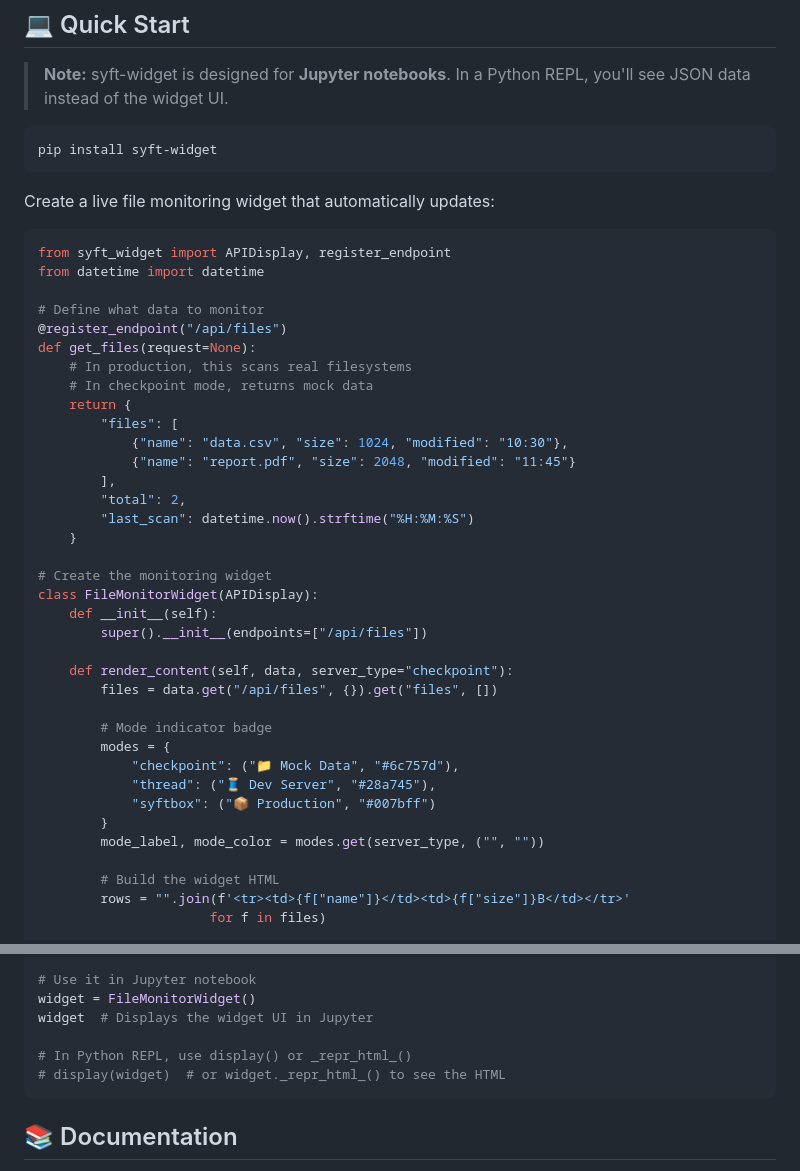
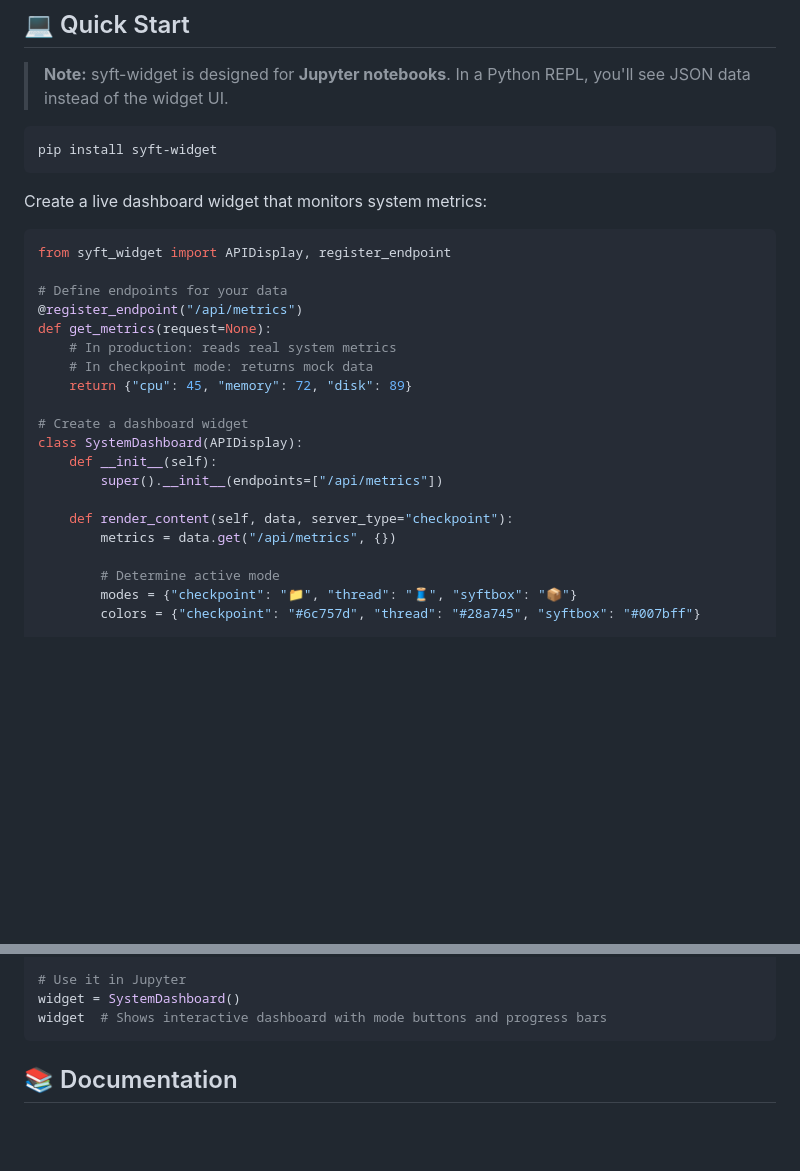
Before and after one commit to OpenMined/syft-widget, a Markdown page: README.md, 2 parts joined by grey strips. GitHub-like rendering; blank space fills up the shorter version.

````diff
--- a/README.md
+++ b/README.md
@@ -28,44 +28,28 @@ Your widgets automatically transition between modes, so users **never see a brok
 pip install syft-widget
 ```
 
-Create a live file monitoring widget that automatically updates:
+Create a live dashboard widget that monitors system metrics:
 
 ```python
 from syft_widget import APIDisplay, register_endpoint
-from datetime import datetime
 
-# Define what data to monitor
-@register_endpoint("/api/files")
-def get_files(request=None):
-    # In production, this scans real filesystems
-    # In checkpoint mode, returns mock data
-    return {
-        "files": [
-            {"name": "data.csv", "size": 1024, "modified": "10:30"},
-            {"name": "report.pdf", "size": 2048, "modified": "11:45"}
-        ],
-        "total": 2,
-        "last_scan": datetime.now().strftime("%H:%M:%S")
-    }
+# Define endpoints for your data
+@register_endpoint("/api/metrics")
+def get_metrics(request=None):
+    # In production: reads real system metrics
+    # In checkpoint mode: returns mock data
+    return {"cpu": 45, "memory": 72, "disk": 89}
 
-# Create the monitoring widget
-class FileMonitorWidget(APIDisplay):
+# Create a dashboard widget
+class SystemDashboard(APIDisplay):
     def __init__(self):
-        super().__init__(endpoints=["/api/files"])
+        super().__init__(endpoints=["/api/metrics"])
 
     def render_content(self, data, server_type="checkpoint"):
-        files = data.get("/api/files", {}).get("files", [])
+        metrics = data.get("/api/metrics", {})
 
-        # Mode indicator badge
-        modes = {
-            "checkpoint": ("📁 Mock Data", "#6c757d"),
-            "thread": ("🧵 Dev Server", "#28a745"),
-            "syftbox": ("📦 Production", "#007bff")
-        }
-        mode_label, mode_color = modes.get(server_type, ("", ""))
-
-        # Build the widget HTML
-        rows = "".join(f'<tr><td>{f["name"]}</td><td>{f["size"]}B</td></tr>'
-                      for f in files)
+        # Determine active mode
+        modes = {"checkpoint": "📁", "thread": "🧵", "syftbox": "📦"}
+        colors = {"checkpoint": "#6c757d", "thread": "#28a745", "syftbox": "#007bff"}
 
         return f'''
@@ -85,12 +114,9 @@ class FileMonitorWidget(APIDisplay):
         </div>
         '''
 
-# Use it in Jupyter notebook
-widget = FileMonitorWidget()
-widget  # Displays the widget UI in Jupyter
-
-# In Python REPL, use display() or _repr_html_()
-# display(widget)  # or widget._repr_html_() to see the HTML
+# Use it in Jupyter
+widget = SystemDashboard()
+widget  # Shows interactive dashboard with mode buttons and progress bars
 ```
 
 ## 📚 Documentation
````
Also changed, not shown: other parts of README.md (+57 -12 lines).
